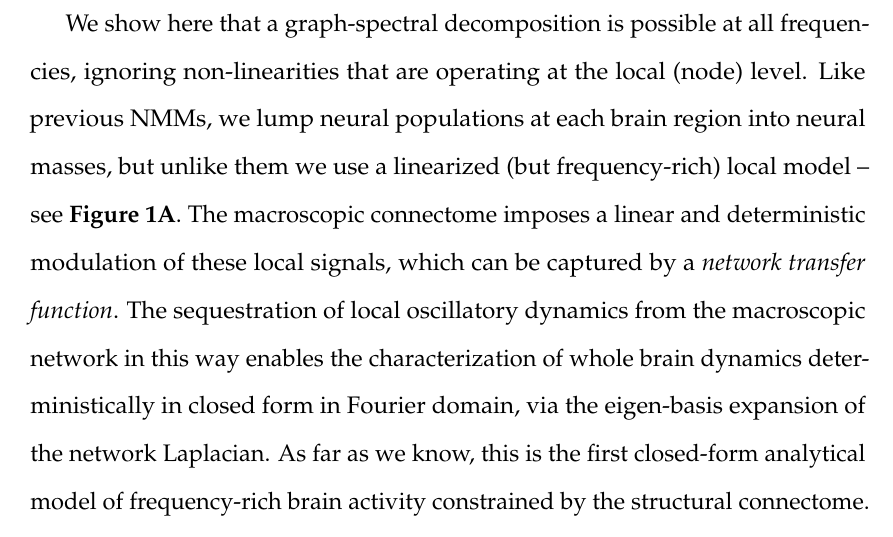
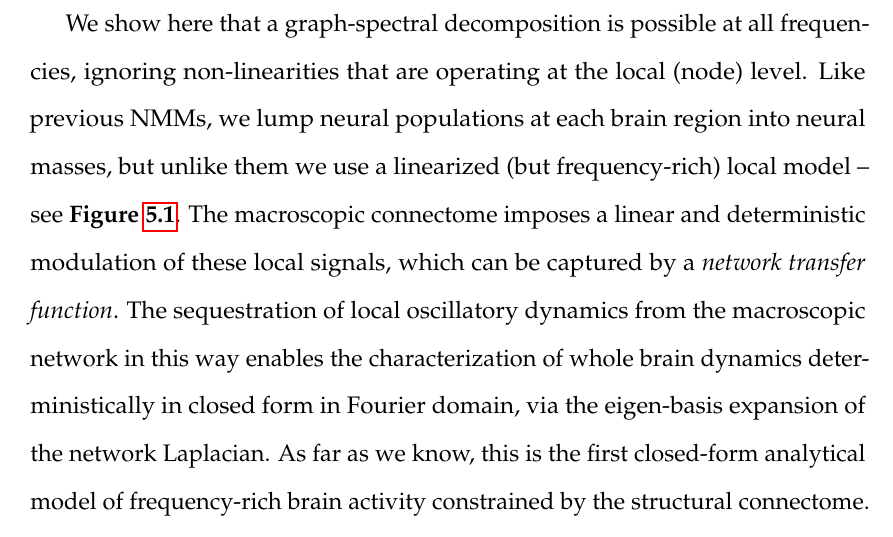
Before and after one commit to axiezai/dissertation, a LaTeX thesis (main/dissertation.tex, which reads chapter5/chapter5_sgm.tex): part of page 128 of 213 before the commit and part of page 128 of 215 after it, cut so that both start at the same text. Compiled offline with pdfLaTeX.

Commit message:
place multipage figure caption in standalone page

```diff
--- a/chapter5/chapter5_sgm.tex
+++ b/chapter5/chapter5_sgm.tex
@@ -116,7 +116,7 @@ We show here that a graph-spectral decomposition is possible at all
 frequencies, ignoring non-linearities that are operating at the local
 (node) level. Like previous NMMs, we lump neural populations at each
 brain region into neural masses, but unlike them we use a linearized
-(but frequency-rich) local model -- see \textbf{Figure 1A}. The
+(but frequency-rich) local model -- see \textbf{Figure \ref{fig:sgmodel}}. The
 macroscopic connectome imposes a linear and deterministic modulation of
 these local signals, which can be captured by a \emph{network transfer
 function}. The sequestration of local oscillatory dynamics from the
```
Also changed, not shown: chapter5/chapter5_sgm.tex (5 more changed lines).
